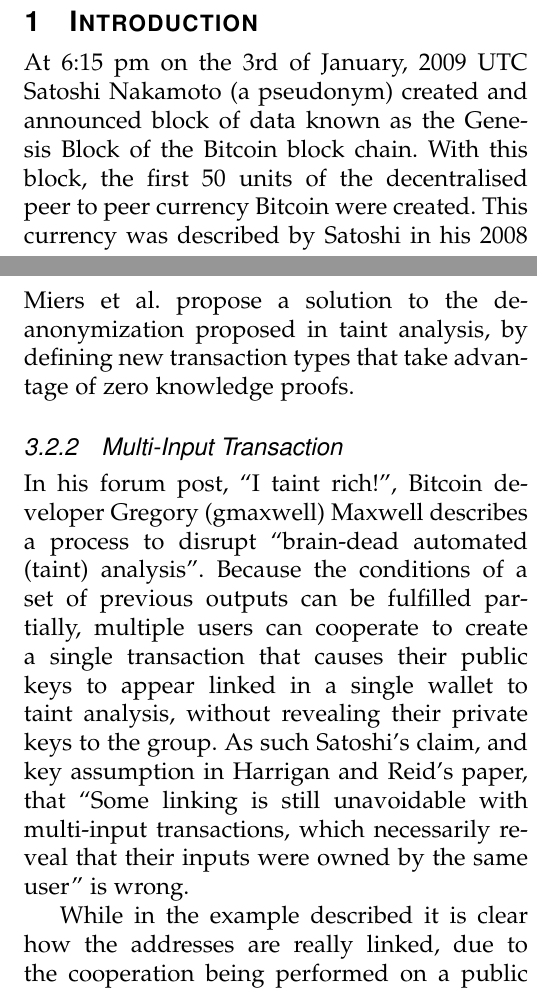
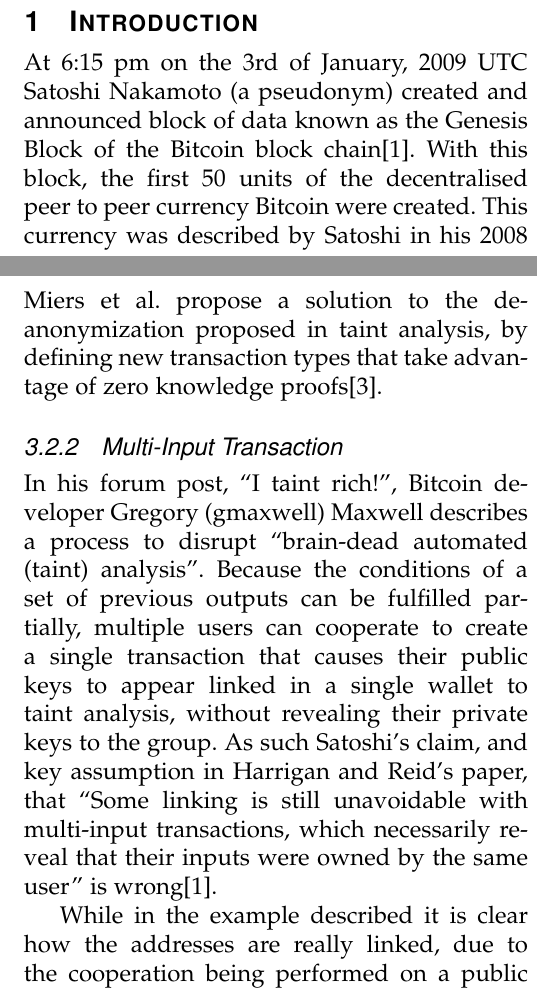
Before and after one commit to graingert/bitcoin-IRP, a LaTeX paper (report.tex, which reads content.tex): two parts of the columns of pages 1 and 4 of 5, joined at a grey line, cut so that both start at the same text. Compiled offline with pdfLaTeX.

Commit message:
add citations of satoshi and zerocoin to paper

```diff
--- a/content.tex
+++ b/content.tex
@@ -34,7 +34,7 @@
 
 At 6:15 pm on the 3rd of January, 2009 UTC Satoshi Nakamoto (a pseudonym)
 created and announced block of data known as the Genesis Block of the Bitcoin
-block chain. With this block, the first 50 units of the decentralised peer to
+block chain\cite{satoshi}. With this block, the first 50 units of the decentralised peer to
 peer currency Bitcoin were created.  This currency was described by Satoshi in
 his 2008 paper
 
@@ -222,7 +222,8 @@
 
 \subsection{Taint Analysis Disruption} \subsubsection{ZeroCoin} Miers et al.
 propose a solution to the de-anonymization proposed in taint analysis, by
-defining new transaction types that take advantage of zero knowledge proofs.
+defining new transaction types that take advantage of zero knowledge
+proofs\cite{zerocoin}.
 \subsubsection{Multi-Input Transaction}
 
 In his forum post, ``I taint rich!'', Bitcoin developer Gregory (gmaxwell)
@@ -233,7 +234,7 @@
 revealing their private keys to the group.  As such Satoshi’s claim, and key
 assumption in Harrigan and Reid’s paper, that ``Some linking is still
 unavoidable with multi-input transactions, which necessarily reveal that their
-inputs were owned by the same user'' is wrong.
+inputs were owned by the same user'' is wrong\cite{satoshi}.
 
 While in the example described it is clear how the addresses are really linked,
 due to the cooperation being performed on a public forum, the same address used
```
